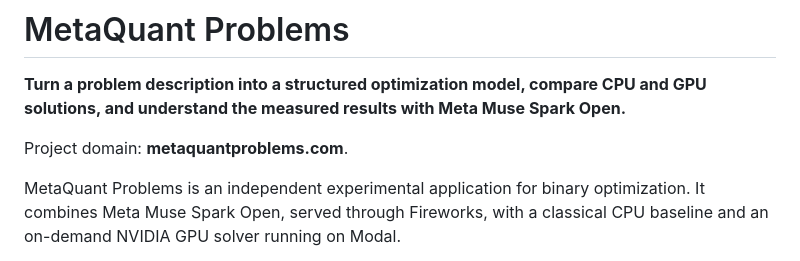
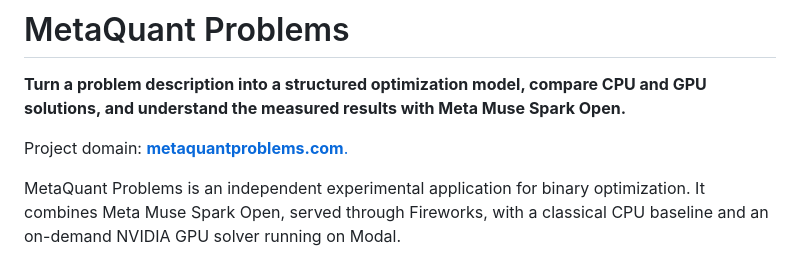
Before and after one commit to uni100h-ops/metaquantproblems, a Markdown page: README.md, the part around the change. Drawn GitHub-style.

```diff
--- a/README.md
+++ b/README.md
@@ -2,7 +2,8 @@
 
 **Turn a problem description into a structured optimization model, compare CPU and GPU solutions, and understand the measured results with Meta Muse Spark Open.**
 
-Project domain: **metaquantproblems.com**.
+Project domain: [**metaquantproblems.com**.](https://metaquantproblems.com/)
+
 
 MetaQuant Problems is an independent experimental application for binary optimization. It combines Meta Muse Spark Open, served through Fireworks, with a classical CPU baseline and an on-demand NVIDIA GPU solver running on Modal.
 
```
